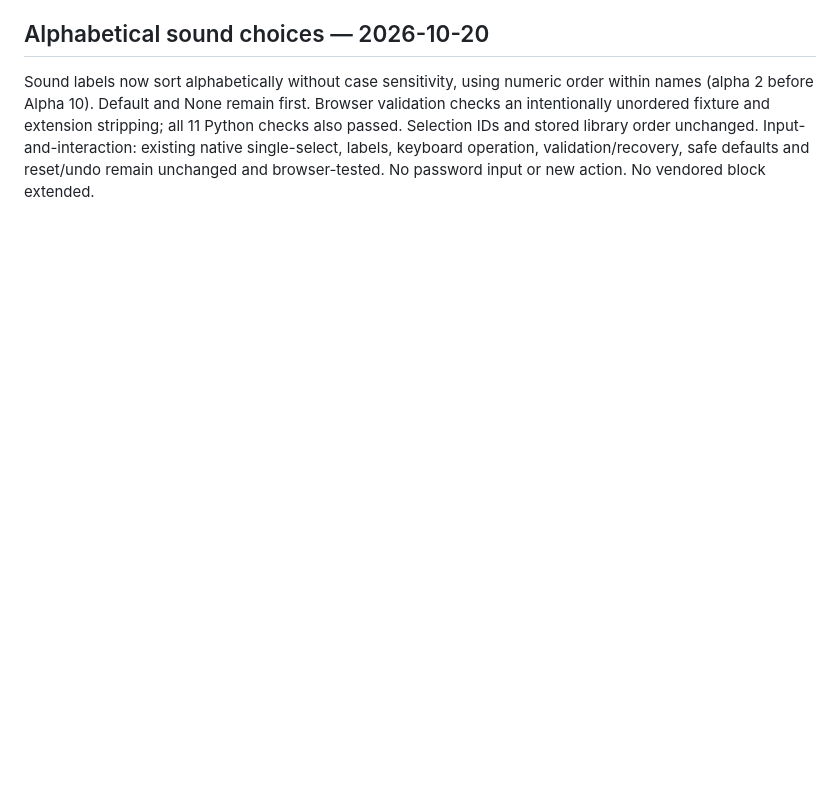
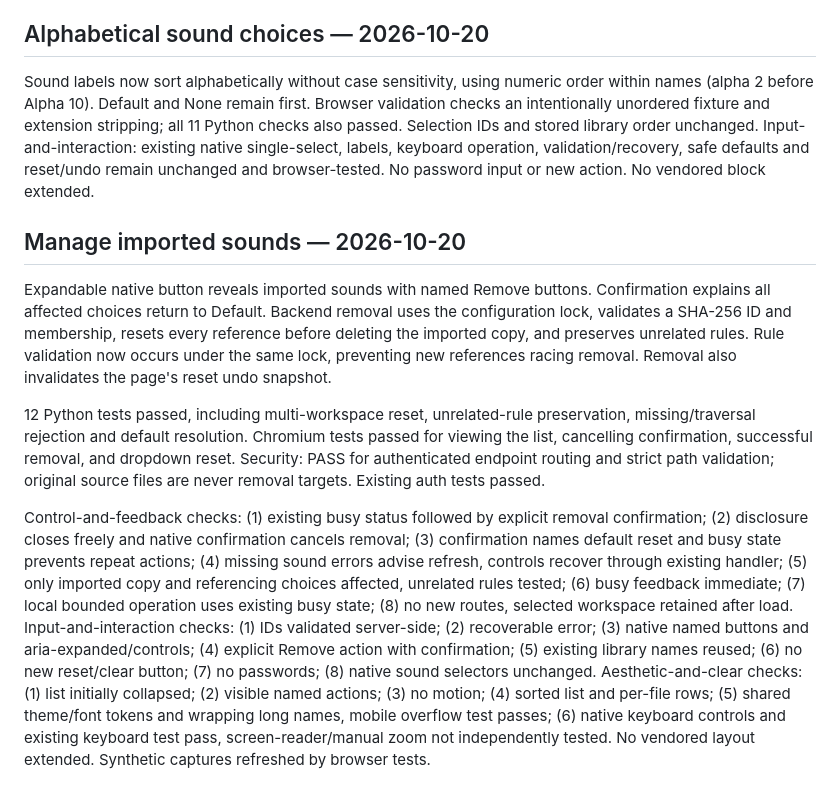
Before and after one commit to WebscapeOrg/medley, a Markdown page: docs/validation.md, the part around the change. Rendered like a GitHub page; blank space fills up the shorter version.

```diff
--- a/docs/validation.md
+++ b/docs/validation.md
@@ -142,3 +142,35 @@ all 11 Python checks also passed. Selection IDs and stored library order unchang
 Input-and-interaction: existing native single-select, labels, keyboard operation,
 validation/recovery, safe defaults and reset/undo remain unchanged and browser-tested.
 No password input or new action. No vendored block extended.
+
+## Manage imported sounds — 2026-10-20
+
+Expandable native button reveals imported sounds with named Remove buttons.
+Confirmation explains all affected choices return to Default. Backend removal
+uses the configuration lock, validates a SHA-256 ID and membership, resets every
+reference before deleting the imported copy, and preserves unrelated rules.
+Rule validation now occurs under the same lock, preventing new references racing
+removal. Removal also invalidates the page's reset undo snapshot.
+
+12 Python tests passed, including multi-workspace reset, unrelated-rule preservation,
+missing/traversal rejection and default resolution. Chromium tests passed for
+viewing the list, cancelling confirmation, successful removal, and dropdown reset.
+Security: PASS for authenticated endpoint routing and strict path validation;
+original source files are never removal targets. Existing auth tests passed.
+
+Control-and-feedback checks: (1) existing busy status followed by explicit removal
+confirmation; (2) disclosure closes freely and native confirmation cancels removal;
+(3) confirmation names default reset and busy state prevents repeat actions;
+(4) missing sound errors advise refresh, controls recover through existing handler;
+(5) only imported copy and referencing choices affected, unrelated rules tested;
+(6) busy feedback immediate; (7) local bounded operation uses existing busy state;
+(8) no new routes, selected workspace retained after load.
+Input-and-interaction checks: (1) IDs validated server-side; (2) recoverable error;
+(3) native named buttons and aria-expanded/controls; (4) explicit Remove action with
+confirmation; (5) existing library names reused; (6) no new reset/clear button;
+(7) no passwords; (8) native sound selectors unchanged.
+Aesthetic-and-clear checks: (1) list initially collapsed; (2) visible named actions;
+(3) no motion; (4) sorted list and per-file rows; (5) shared theme/font tokens and
+wrapping long names, mobile overflow test passes; (6) native keyboard controls and
+existing keyboard test pass, screen-reader/manual zoom not independently tested.
+No vendored layout extended. Synthetic captures refreshed by browser tests.
```
Also changed, not shown: README.md (+2 -0 lines), docs/dark.png, docs/desktop.png, docs/mobile.png, 7 other files.
